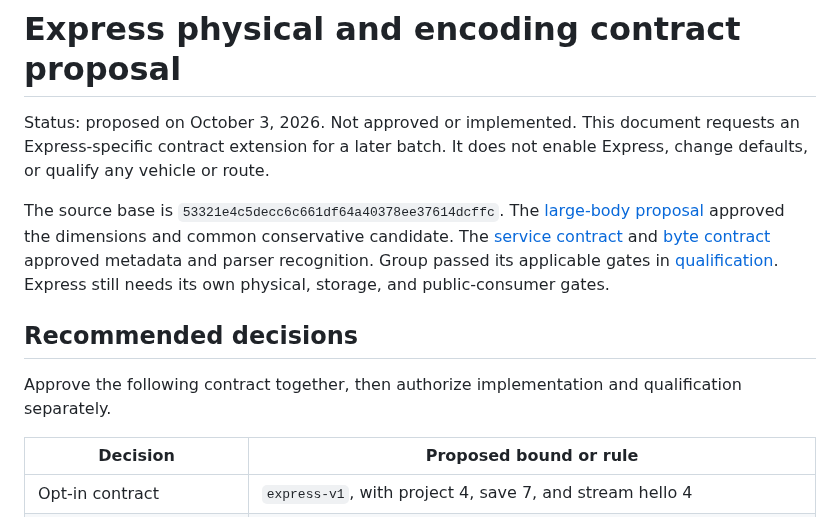
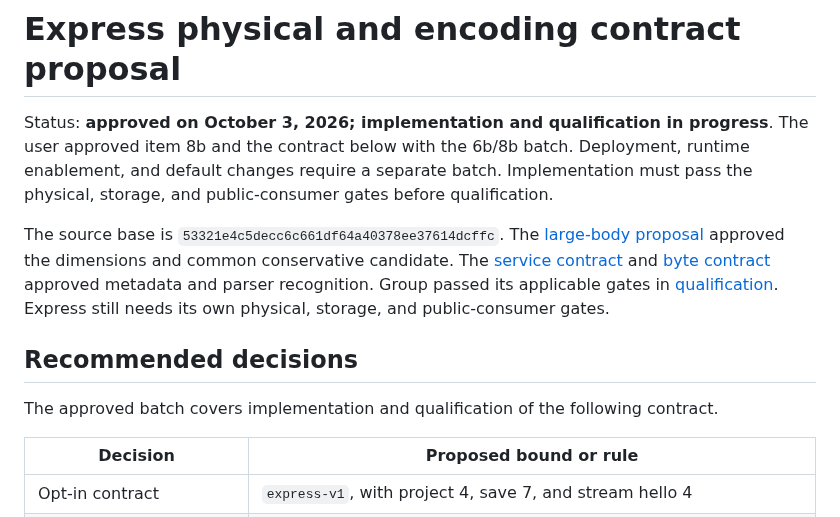
Before and after one commit to dotwaffle/podsim, a Markdown page: docs/express-physical-encoding-contract-proposal.md, the part around the change. GitHub-like rendering.

```diff
--- a/docs/express-physical-encoding-contract-proposal.md
+++ b/docs/express-physical-encoding-contract-proposal.md
@@ -1,9 +1,9 @@
 # Express physical and encoding contract proposal
 
-Status: proposed on October 3, 2026.
-Not approved or implemented.
-This document requests an Express-specific contract extension for a later batch.
-It does not enable Express, change defaults, or qualify any vehicle or route.
+Status: **approved on October 3, 2026; implementation and qualification in progress**.
+The user approved item 8b and the contract below with the 6b/8b batch.
+Deployment, runtime enablement, and default changes require a separate batch.
+Implementation must pass the physical, storage, and public-consumer gates before qualification.
 
 The source base is `53321e4c5decc6c661df64a40378ee37614dcffc`.
 The [large-body proposal](large-body-physics-proposal.md) approved the dimensions and common conservative candidate.
@@ -13,7 +13,7 @@ Express still needs its own physical, storage, and public-consumer gates.
 
 ## Recommended decisions
 
-Approve the following contract together, then authorize implementation and qualification separately.
+The approved batch covers implementation and qualification of the following contract.
 
 | Decision | Proposed bound or rule |
 | --- | --- |
```
Also changed, not shown: docs/car-continuation-contract-proposal.md (+6 -6 lines).
